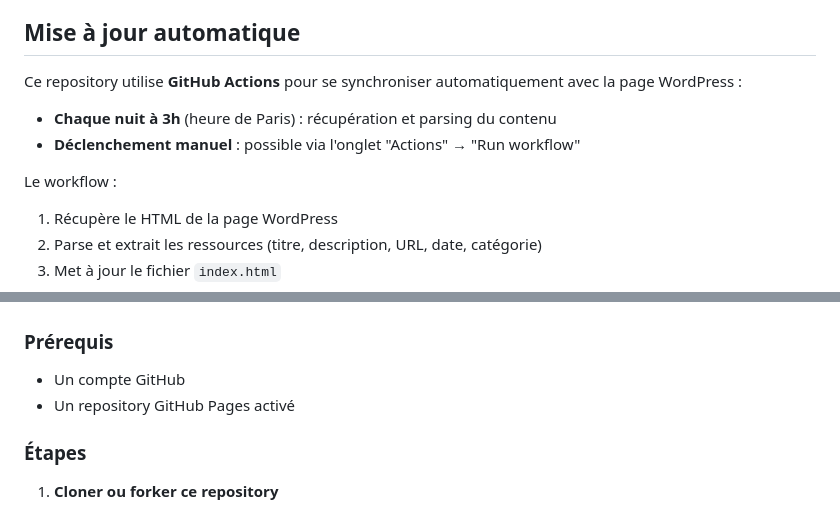
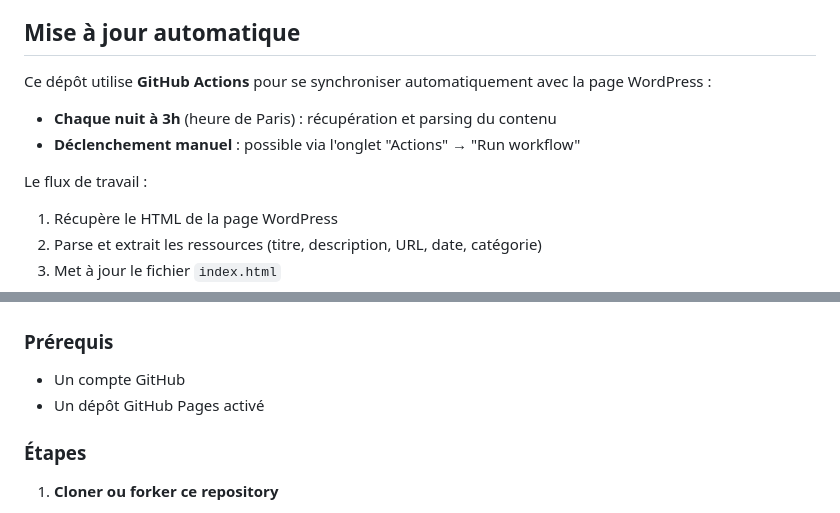
Before and after one commit to uneIAparjour/export-lectures-partagees, a Markdown page: README.md, 2 parts joined by grey strips. GitHub-like rendering.

Commit message:
Fix French grammar and wording in README.md
Corrected French language usage in README.md.

```diff
--- a/README.md
+++ b/README.md
@@ -14,12 +14,12 @@ Outil d'export multi-format pour les ressources de la page [Lectures partagées]
 
 ## Mise à jour automatique
 
-Ce repository utilise **GitHub Actions** pour se synchroniser automatiquement avec la page WordPress :
+Ce dépôt utilise **GitHub Actions** pour se synchroniser automatiquement avec la page WordPress :
 
 - **Chaque nuit à 3h** (heure de Paris) : récupération et parsing du contenu
 - **Déclenchement manuel** : possible via l'onglet "Actions" → "Run workflow"
 
-Le workflow :
+Le flux de travail :
 1. Récupère le HTML de la page WordPress
 2. Parse et extrait les ressources (titre, description, URL, date, catégorie)
 3. Met à jour le fichier `index.html`
@@ -40,7 +40,7 @@ export-lectures-partagees/
 
 ### Prérequis
 - Un compte GitHub
-- Un repository GitHub Pages activé
+- Un dépôt GitHub Pages activé
 
 ### Étapes
 
```
